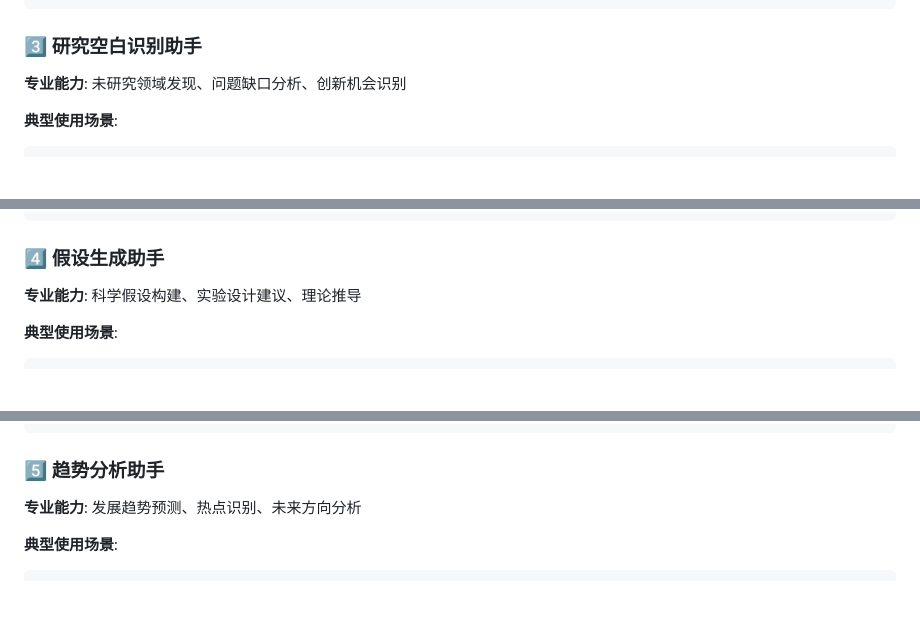
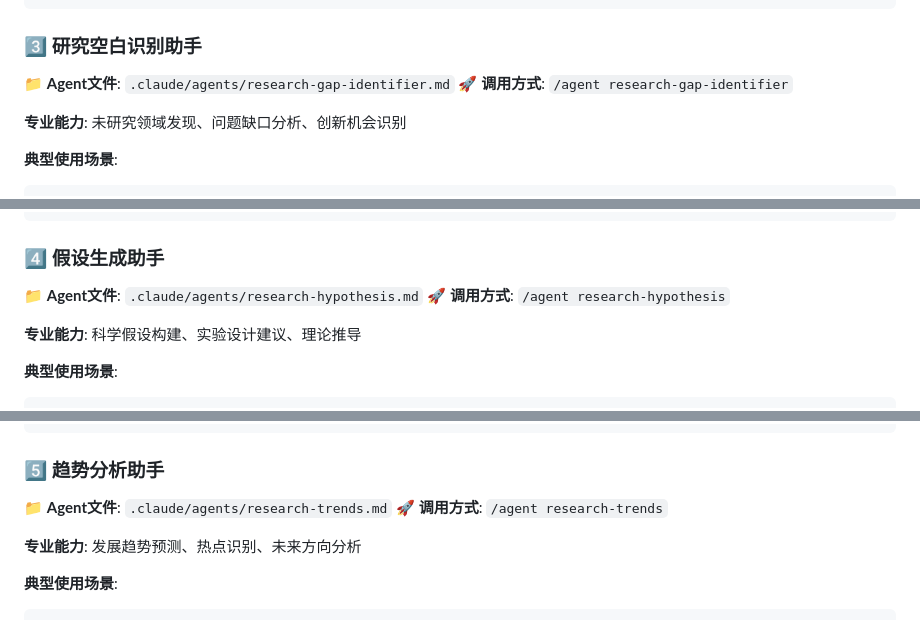
Before and after one commit to liq22/Claude_Code_for_Research_Config, a Markdown page: src/docs/ai-assistants.md, 3 parts joined by grey strips. Drawn GitHub-style; blank space fills up the shorter version.

````diff
--- a/src/docs/ai-assistants.md
+++ b/src/docs/ai-assistants.md
@@ -88,6 +94,9 @@
 ```
 
 ### 3️⃣ 研究空白识别助手
+📁 **Agent文件**: `.claude/agents/research-gap-identifier.md`
+🚀 **调用方式**: `/agent research-gap-identifier`
+
 **专业能力**: 未研究领域发现、问题缺口分析、创新机会识别
 
 **典型使用场景**:
@@ -122,6 +131,9 @@
 ```
 
 ### 4️⃣ 假设生成助手
+📁 **Agent文件**: `.claude/agents/research-hypothesis.md`
+🚀 **调用方式**: `/agent research-hypothesis`
+
 **专业能力**: 科学假设构建、实验设计建议、理论推导
 
 **典型使用场景**:
@@ -149,6 +161,9 @@
 ```
 
 ### 5️⃣ 趋势分析助手
+📁 **Agent文件**: `.claude/agents/research-trends.md`
+🚀 **调用方式**: `/agent research-trends`
+
 **专业能力**: 发展趋势预测、热点识别、未来方向分析
 
 **典型使用场景**:
````
Also changed, not shown: other parts of src/docs/ai-assistants.md (+104 -0 lines).
